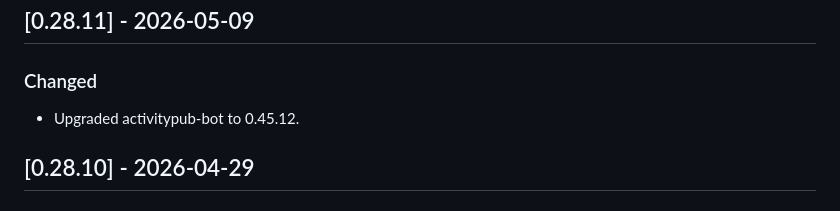
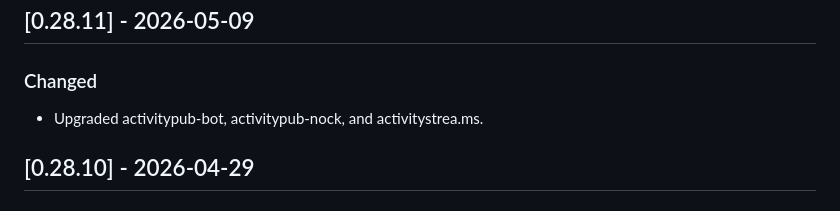
Before and after one commit to social-web-foundation/tags.pub, a Markdown page: CHANGELOG.md, the part around the change. Drawn GitHub-style.

Commit message:
doc: CHANGELOG

```diff
--- a/CHANGELOG.md
+++ b/CHANGELOG.md
@@ -13,7 +13,7 @@ and this project adheres to
 
 ### Changed
 
-- Upgraded activitypub-bot to 0.45.12.
+- Upgraded activitypub-bot, activitypub-nock, and activitystrea.ms.
 
 ## [0.28.10] - 2026-04-29
 
```
